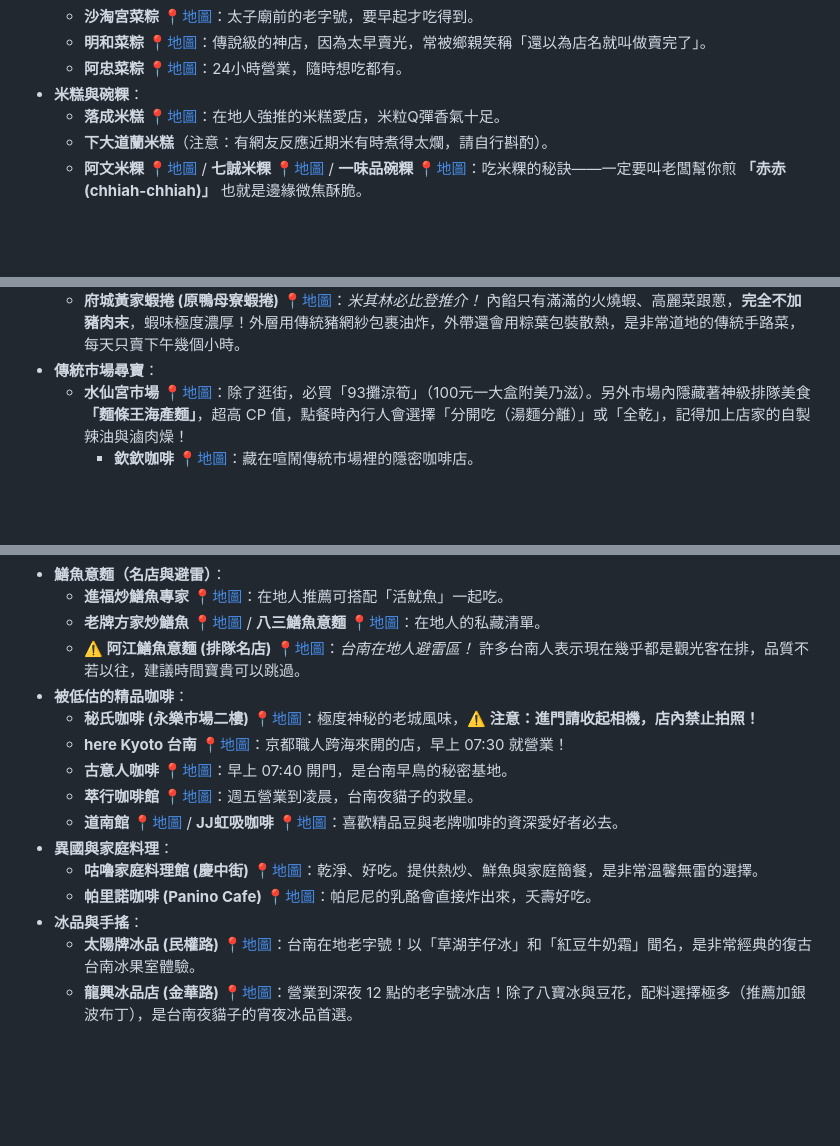
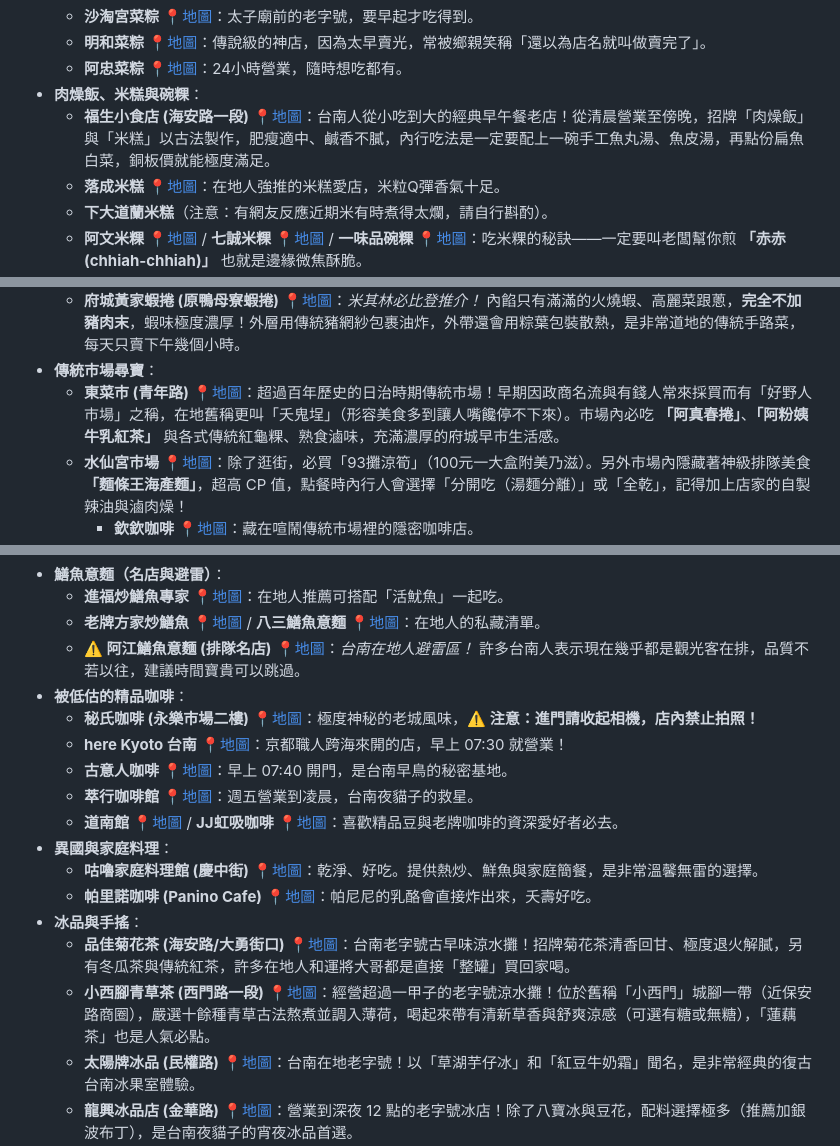
Before and after one commit to benfzc/travel-notes, a Markdown page: docs/tw/tainan.md, 3 parts joined by grey strips. Rendered like a GitHub page; blank space fills up the shorter version.

Commit message:
docs/tw: add East Market, Fusheng Snack Shop, and herbal tea spots to Tainan guide

```diff
--- a/docs/tw/tainan.md
+++ b/docs/tw/tainan.md
@@ -57,7 +57,8 @@
     *   **沙淘宮菜粽** [📍地圖](https://www.google.com/maps/search/?api=1&query=沙淘宮菜粽+台南)：太子廟前的老字號，要早起才吃得到。
     *   **明和菜粽** [📍地圖](https://www.google.com/maps/search/?api=1&query=明和菜粽+台南)：傳說級的神店，因為太早賣光，常被鄉親笑稱「還以為店名就叫做賣完了」。
     *   **阿忠菜粽** [📍地圖](https://www.google.com/maps/search/?api=1&query=阿忠菜粽+台南)：24小時營業，隨時想吃都有。
-*   **米糕與碗粿**：
+*   **肉燥飯、米糕與碗粿**：
+    *   **福生小食店 (海安路一段)** [📍地圖](https://www.google.com/maps/search/?api=1&query=福生小食店+台南)：台南人從小吃到大的經典早午餐老店！從清晨營業至傍晚，招牌「肉燥飯」與「米糕」以古法製作，肥瘦適中、鹹香不膩，內行吃法是一定要配上一碗手工魚丸湯、魚皮湯，再點份扁魚白菜，銅板價就能極度滿足。
     *   **落成米糕** [📍地圖](https://www.google.com/maps/search/?api=1&query=落成米糕+台南)：在地人強推的米糕愛店，米粒Q彈香氣十足。
     *   **下大道蘭米糕**（注意：有網友反應近期米有時煮得太爛，請自行斟酌）。
     *   **阿文米粿** [📍地圖](https://www.google.com/maps/search/?api=1&query=阿文米粿+台南) / **七誠米粿** [📍地圖](https://www.google.com/maps/search/?api=1&query=七誠米粿+台南) / **一味品碗粿** [📍地圖](https://www.google.com/maps/search/?api=1&query=一味品碗粿+台南)：吃米粿的秘訣——一定要叫老闆幫你煎 **「赤赤 (chhiah-chhiah)」** 也就是邊緣微焦酥脆。
@@ -70,6 +71,7 @@
     *   **邱家小卷米粉** [📍地圖](https://www.google.com/maps/search/?api=1&query=邱家小卷米粉+台南)：*國華街排隊霸主！* 湯頭充滿小卷的鮮甜，搭配粗米粉吸滿湯汁，雖然隨時都在大排長龍，但真的是觀光客來台南必朝聖的經典美味。
     *   **府城黃家蝦捲 (原鴨母寮蝦捲)** [📍地圖](https://www.google.com/maps/search/?api=1&query=府城黃家蝦捲+台南)：*米其林必比登推介！* 內餡只有滿滿的火燒蝦、高麗菜跟蔥，**完全不加豬肉末**，蝦味極度濃厚！外層用傳統豬網紗包裹油炸，外帶還會用粽葉包裝散熱，是非常道地的傳統手路菜，每天只賣下午幾個小時。
 *   **傳統市場尋寶**：
+    *   **東菜市 (青年路)** [📍地圖](https://www.google.com/maps/search/?api=1&query=東菜市+台南)：超過百年歷史的日治時期傳統市場！早期因政商名流與有錢人常來採買而有「好野人市場」之稱，在地舊稱更叫「夭鬼埕」（形容美食多到讓人嘴饞停不下來）。市場內必吃 **「阿真春捲」**、**「阿粉姨牛乳紅茶」** 與各式傳統紅龜粿、熟食滷味，充滿濃厚的府城早市生活感。
     *   **水仙宮市場** [📍地圖](https://www.google.com/maps/search/?api=1&query=水仙宮市場+台南)：除了逛街，必買「93攤涼筍」（100元一大盒附美乃滋）。另外市場內隱藏著神級排隊美食 **「麵條王海產麵」**，超高 CP 值，點餐時內行人會選擇「分開吃（湯麵分離）」或「全乾」，記得加上店家的自製辣油與滷肉燥！
         *   **欽欽咖啡** [📍地圖](https://www.google.com/maps/search/?api=1&query=欽欽咖啡+台南)：藏在喧鬧傳統市場裡的隱密咖啡店。
     *   **復興市場** [📍地圖](https://www.google.com/maps/search/?api=1&query=復興市場+台南)：近年轉型成極度熱鬧的「深夜食堂」！走進去就像發現新大陸，越晚越熱鬧。
@@ -96,6 +98,8 @@
     *   **咕嚕家庭料理館 (慶中街)** [📍地圖](https://www.google.com/maps/search/?api=1&query=咕嚕家庭料理館+台南)：乾淨、好吃。提供熱炒、鮮魚與家庭簡餐，是非常溫馨無雷的選擇。
     *   **帕里諾咖啡 (Panino Cafe)** [📍地圖](https://www.google.com/maps/search/?api=1&query=帕里諾咖啡+台南)：帕尼尼的乳酪會直接炸出來，夭壽好吃。
 *   **冰品與手搖**：
+    *   **品佳菊花茶 (海安路/大勇街口)** [📍地圖](https://www.google.com/maps/search/?api=1&query=品佳菊花茶+台南)：台南老字號古早味涼水攤！招牌菊花茶清香回甘、極度退火解膩，另有冬瓜茶與傳統紅茶，許多在地人和運將大哥都是直接「整罐」買回家喝。
+    *   **小西腳青草茶 (西門路一段)** [📍地圖](https://www.google.com/maps/search/?api=1&query=小西腳青草茶+台南)：經營超過一甲子的老字號涼水攤！位於舊稱「小西門」城腳一帶（近保安路商圈），嚴選十餘種青草古法熬煮並調入薄荷，喝起來帶有清新草香與舒爽涼感（可選有糖或無糖），「蓮藕茶」也是人氣必點。
     *   **太陽牌冰品 (民權路)** [📍地圖](https://www.google.com/maps/search/?api=1&query=太陽牌冰品+台南)：台南在地老字號！以「草湖芋仔冰」和「紅豆牛奶霜」聞名，是非常經典的復古台南冰果室體驗。
     *   **龍興冰品店 (金華路)** [📍地圖](https://www.google.com/maps/search/?api=1&query=龍興冰品店+台南)：營業到深夜 12 點的老字號冰店！除了八寶冰與豆花，配料選擇極多（推薦加銀波布丁），是台南夜貓子的宵夜冰品首選。
     *   **欣欣冰果室 (東區育樂街)** [📍地圖](https://www.google.com/maps/search/?api=1&query=欣欣冰果室+台南)：鄰近成大學區的隱藏版老店，主打古早味的「香蕉清冰」，清涼消暑。
```
Also changed, not shown: other parts of docs/tw/tainan.md (+2 -2 lines).
